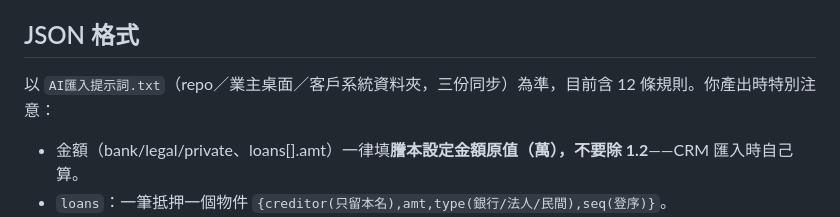
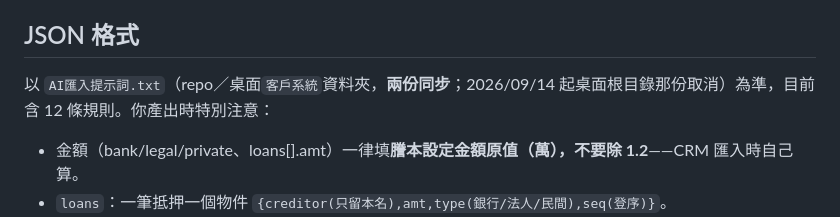
Before and after one commit to stanfordcan/loan-crm, a Markdown page: Cowork匯入教學.md, the part around the change. GitHub-like rendering.

```diff
--- a/Cowork匯入教學.md
+++ b/Cowork匯入教學.md
@@ -30,7 +30,7 @@ Content-Type: application/json
 
 ## JSON 格式
 
-以 `AI匯入提示詞.txt`（repo／業主桌面／客戶系統資料夾，三份同步）為準，目前含 12 條規則。你產出時特別注意：
+以 `AI匯入提示詞.txt`（repo／桌面`客戶系統`資料夾，**兩份同步**；2026/09/14 起桌面根目錄那份取消）為準，目前含 12 條規則。你產出時特別注意：
 
 - 金額（bank/legal/private、loans[].amt）一律填**謄本設定金額原值（萬），不要除 1.2**——CRM 匯入時自己算。
 - `loans`：一筆抵押一個物件 `{creditor(只留本名),amt,type(銀行/法人/民間),seq(登序)}`。
```
Also changed, not shown: 協作板.md (+2 -2 lines).
